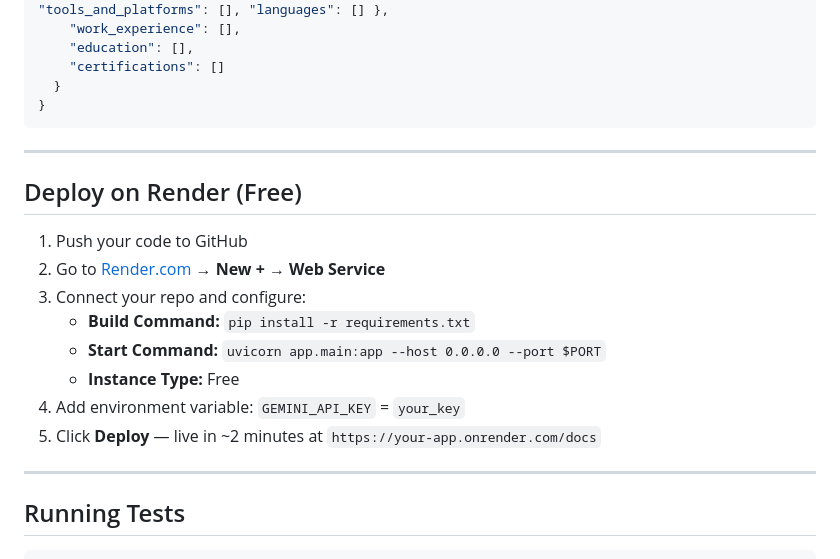
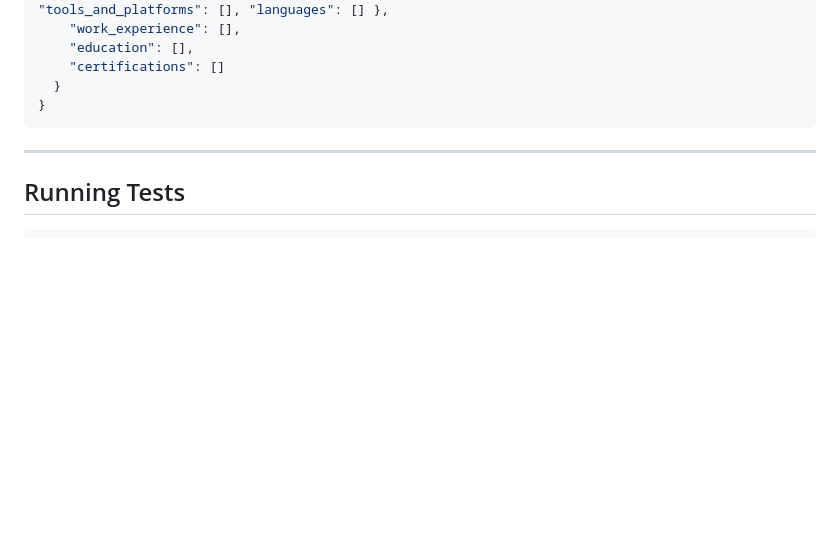
Before and after one commit to MawraMusawar/Document-Parse, a Markdown page: README.md, the part around the change. Drawn GitHub-style; blank space fills up the shorter version.

Commit message:
docs: remove Render deployment section from README

````diff
--- a/README.md
+++ b/README.md
@@ -171,19 +171,6 @@ curl -X POST http://localhost:8000/api/v1/parse-resume \
 
 ---
 
-## Deploy on Render (Free)
-
-1. Push your code to GitHub
-2. Go to [Render.com](https://render.com) → **New +** → **Web Service**
-3. Connect your repo and configure:
-   - **Build Command:** `pip install -r requirements.txt`
-   - **Start Command:** `uvicorn app.main:app --host 0.0.0.0 --port $PORT`
-   - **Instance Type:** Free
-4. Add environment variable: `GEMINI_API_KEY` = `your_key`
-5. Click **Deploy** — live in ~2 minutes at `https://your-app.onrender.com/docs`
-
----
-
 ## Running Tests
 
 ```bash
````
